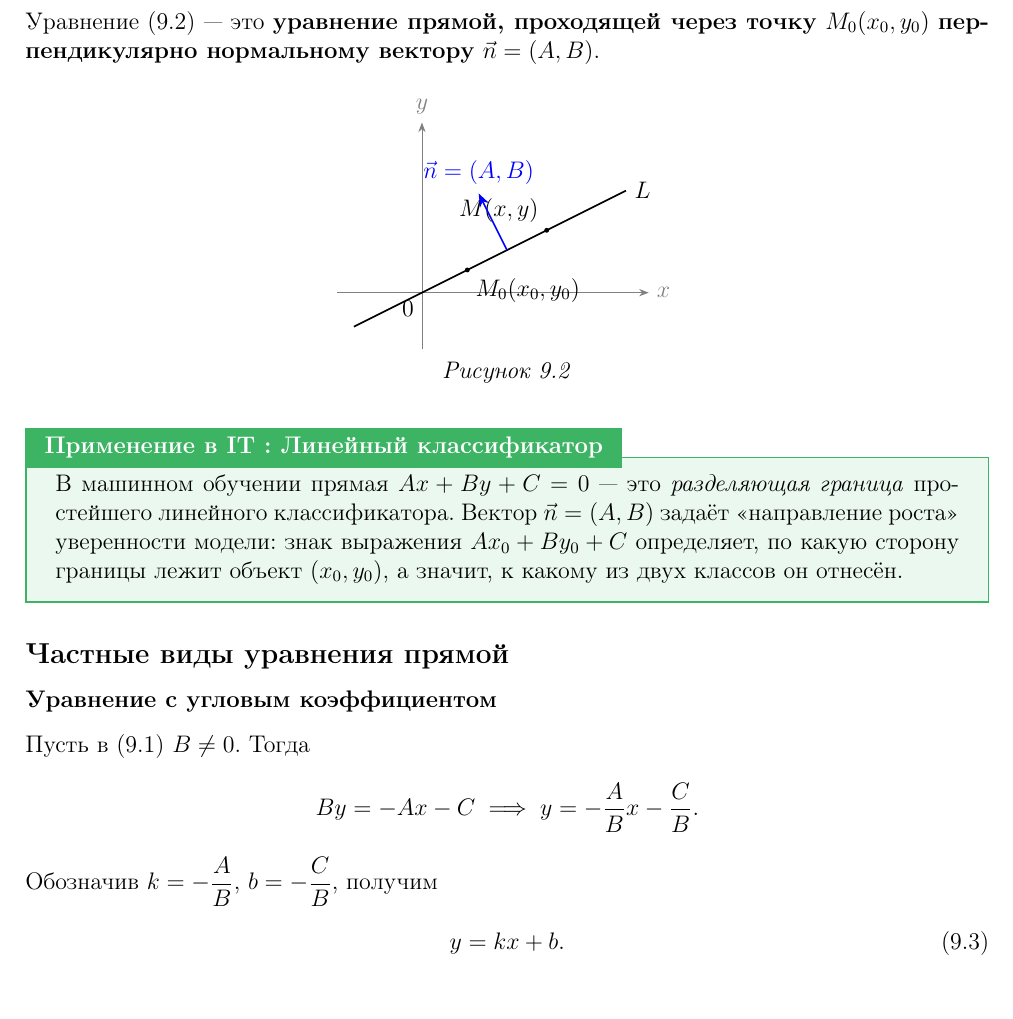
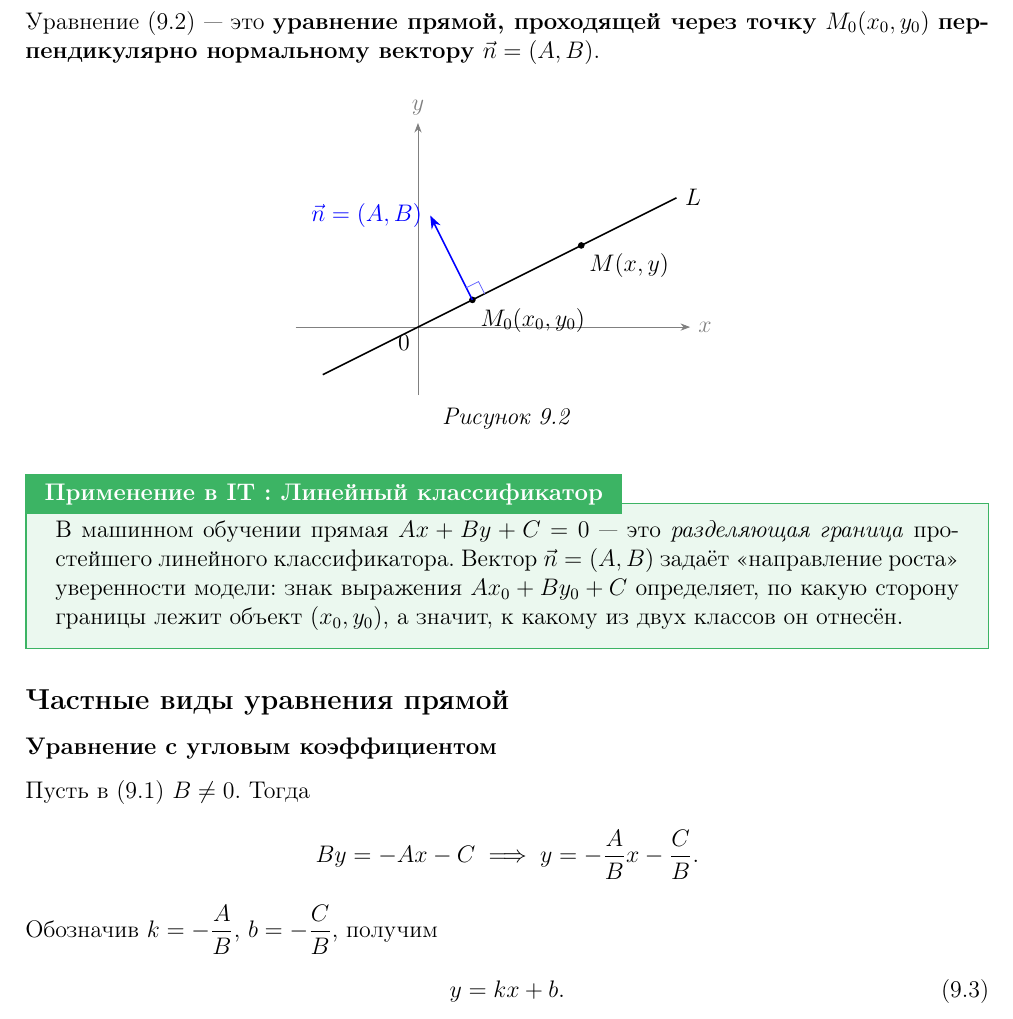
Before and after one commit to shafed/course-reprocessing, a LaTeX document (new-tex/Лекция_09.tex): part of page 3 of 11, cut so that both start at the same text. Compiled offline with pdfLaTeX.

Commit message:
Лекция 9, рис. 9.2: нормаль из M_0 перпендикулярно L, метка угла, разнесены подписи

```diff
--- a/new-tex/Лекция_09.tex
+++ b/new-tex/Лекция_09.tex
@@ -188,15 +188,24 @@ $\vec{n} = (A, B)$.
 
 \begin{figure}[h!]
   \centering
-  \begin{tikzpicture}[scale=1.0, >=Stealth]
-    \draw[->, gray] (-1.5,0) -- (4,0) node[right] {$x$};
+  \begin{tikzpicture}[scale=1.2, >=Stealth]
+    \draw[->, gray] (-1.8,0) -- (4,0) node[right] {$x$};
     \draw[->, gray] (0,-1) -- (0,3) node[above] {$y$};
     \node[below left] at (0,0) {$0$};
-    \draw[thick] (-1.2,-0.6) -- (3.6,1.8) node[right] {$L$};
-    \filldraw (0.8,0.4) circle (1pt) node[below right] {$M_0(x_0,y_0)$};
-    \filldraw (2.2,1.1) circle (1pt) node[above left] {$M(x,y)$};
-    \draw[->, thick, blue] (1.5,0.75) -- (1.0,1.75)
-    node[above] {$\vec{n}=(A,B)$};
+    % прямая L: направление (2,1), точки M_0 и M на ней
+    \draw[thick] (-1.4,-0.7) -- (3.8,1.9) node[right] {$L$};
+    % точки на прямой
+    \filldraw (0.8,0.4) circle (1.2pt);
+    \node[below right] at (0.8,0.4) {$M_0(x_0,y_0)$};
+    \filldraw (2.4,1.2) circle (1.2pt);
+    \node[below right] at (2.4,1.2) {$M(x,y)$};
+    % нормальный вектор из M_0, перпендикулярно L (направление (-1,2))
+    \draw[->, thick, blue] (0.8,0.4) -- (0.8-0.62,0.4+1.24);
+    \node[left, blue] at (0.8-0.62,0.4+1.24) {$\vec{n}=(A,B)$};
+    % отметка прямого угла в M_0 между n и L
+    \draw[blue!60] ($(0.8,0.4)+(0.179,0.0894)$)
+    -- ($(0.8,0.4)+(0.179,0.0894)+(-0.0894,0.179)$)
+    -- ($(0.8,0.4)+(-0.0894,0.179)$);
   \end{tikzpicture}
 
   \textit{Рисунок 9.2}
```
Also changed, not shown: 1 other file.
